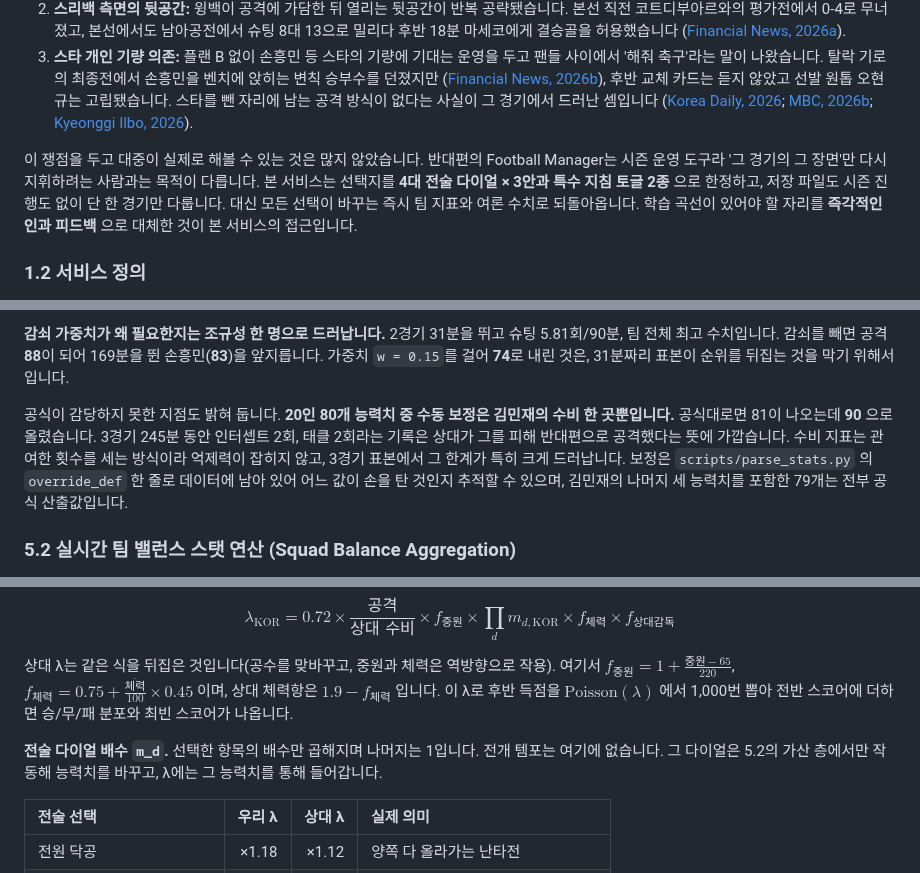
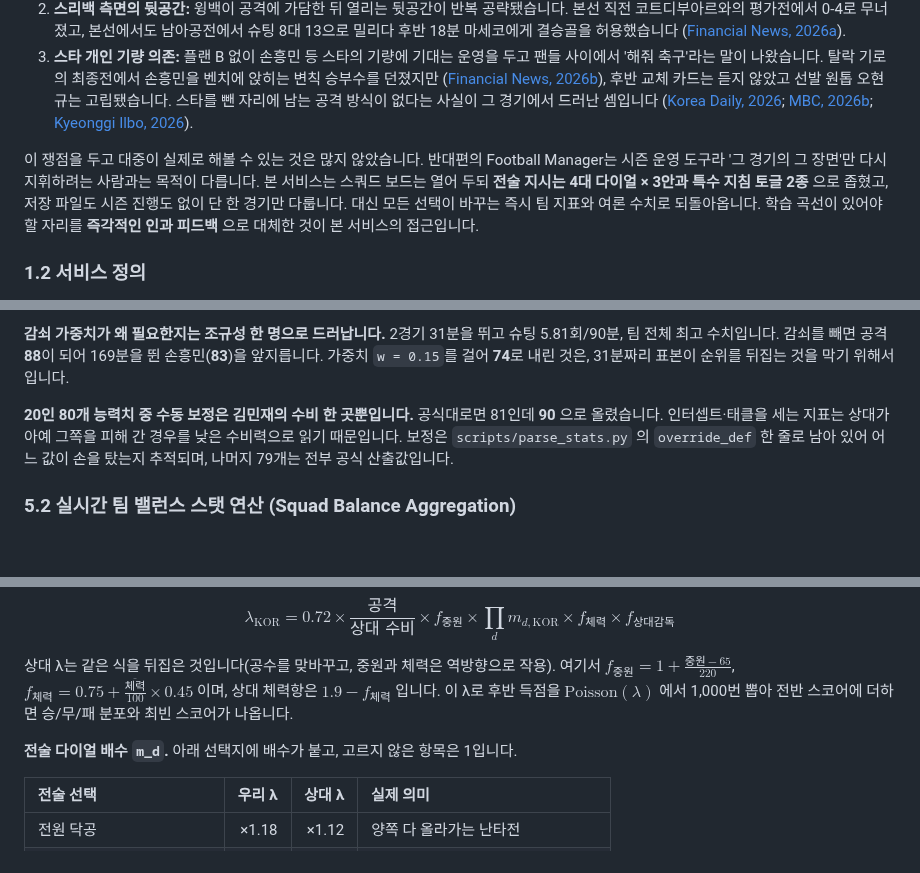
Before and after one commit to liminal-cipher/k-tactics-lab-2026, a Markdown page: PROPOSAL.md, 3 parts joined by grey strips. Drawn GitHub-style; blank space fills up the shorter version.

```diff
--- a/PROPOSAL.md
+++ b/PROPOSAL.md
@@ -17,7 +17,7 @@
 2. **스리백 측면의 뒷공간:** 윙백이 공격에 가담한 뒤 열리는 뒷공간이 반복 공략됐습니다. 본선 직전 코트디부아르와의 평가전에서 0-4로 무너졌고, 본선에서도 남아공전에서 슈팅 8대 13으로 밀리다 후반 18분 마세코에게 결승골을 허용했습니다 ([Financial News, 2026a](https://www.fnnews.com/news/202606251312188929)).
 3. **스타 개인 기량 의존:** 플랜 B 없이 손흥민 등 스타의 기량에 기대는 운영을 두고 팬들 사이에서 '해줘 축구'라는 말이 나왔습니다. 탈락 기로의 최종전에서 손흥민을 벤치에 앉히는 변칙 승부수를 던졌지만 ([Financial News, 2026b](https://www.fnnews.com/news/202606251055226408)), 후반 교체 카드는 듣지 않았고 선발 원톱 오현규는 고립됐습니다. 스타를 뺀 자리에 남는 공격 방식이 없다는 사실이 그 경기에서 드러난 셈입니다 ([Korea Daily, 2026](https://www.koreadaily.com/article/20260625003112534); [MBC, 2026b](https://imnews.imbc.com/news/2026/sports/article/6832790_36946.html); [Kyeonggi Ilbo, 2026](https://www.kyeonggi.com/article/20260626580030)).
 
-이 쟁점을 두고 대중이 실제로 해볼 수 있는 것은 많지 않았습니다. 반대편의 Football Manager는 시즌 운영 도구라 '그 경기의 그 장면'만 다시 지휘하려는 사람과는 목적이 다릅니다. 본 서비스는 선택지를 **4대 전술 다이얼 × 3안과 특수 지침 토글 2종** 으로 한정하고, 저장 파일도 시즌 진행도 없이 단 한 경기만 다룹니다. 대신 모든 선택이 바꾸는 즉시 팀 지표와 여론 수치로 되돌아옵니다. 학습 곡선이 있어야 할 자리를 **즉각적인 인과 피드백** 으로 대체한 것이 본 서비스의 접근입니다.
+이 쟁점을 두고 대중이 실제로 해볼 수 있는 것은 많지 않았습니다. 반대편의 Football Manager는 시즌 운영 도구라 '그 경기의 그 장면'만 다시 지휘하려는 사람과는 목적이 다릅니다. 본 서비스는 스쿼드 보드는 열어 두되 **전술 지시는 4대 다이얼 × 3안과 특수 지침 토글 2종** 으로 좁혔고, 저장 파일도 시즌 진행도 없이 단 한 경기만 다룹니다. 대신 모든 선택이 바꾸는 즉시 팀 지표와 여론 수치로 되돌아옵니다. 학습 곡선이 있어야 할 자리를 **즉각적인 인과 피드백** 으로 대체한 것이 본 서비스의 접근입니다.
 
 ### 1.2 서비스 정의
 
@@ -140,7 +140,7 @@
 
 **감쇠 가중치가 왜 필요한지는 조규성 한 명으로 드러납니다.** 2경기 31분을 뛰고 슈팅 5.81회/90분, 팀 전체 최고 수치입니다. 감쇠를 빼면 공격 **88**이 되어 169분을 뛴 손흥민(**83**)을 앞지릅니다. 가중치 `w = 0.15`를 걸어 **74**로 내린 것은, 31분짜리 표본이 순위를 뒤집는 것을 막기 위해서입니다.
 
-공식이 감당하지 못한 지점도 밝혀 둡니다. **20인 80개 능력치 중 수동 보정은 김민재의 수비 한 곳뿐입니다.** 공식대로면 81이 나오는데 **90** 으로 올렸습니다. 3경기 245분 동안 인터셉트 2회, 태클 2회라는 기록은 상대가 그를 피해 반대편으로 공격했다는 뜻에 가깝습니다. 수비 지표는 관여한 횟수를 세는 방식이라 억제력이 잡히지 않고, 3경기 표본에서 그 한계가 특히 크게 드러납니다. 보정은 `scripts/parse_stats.py` 의 `override_def` 한 줄로 데이터에 남아 있어 어느 값이 손을 탄 것인지 추적할 수 있으며, 김민재의 나머지 세 능력치를 포함한 79개는 전부 공식 산출값입니다.
+**20인 80개 능력치 중 수동 보정은 김민재의 수비 한 곳뿐입니다.** 공식대로면 81인데 **90** 으로 올렸습니다. 인터셉트·태클을 세는 지표는 상대가 아예 그쪽을 피해 간 경우를 낮은 수비력으로 읽기 때문입니다. 보정은 `scripts/parse_stats.py` 의 `override_def` 한 줄로 남아 있어 어느 값이 손을 탔는지 추적되며, 나머지 79개는 전부 공식 산출값입니다.
 
 ### 5.2 실시간 팀 밸런스 스탯 연산 (Squad Balance Aggregation)
 
@@ -207,7 +207,7 @@ $$\lambda_{\text{KOR}} = 0.72 \times \frac{\text{공격}}{\text{상대 수비}}
 
 상대 λ는 같은 식을 뒤집은 것입니다(공수를 맞바꾸고, 중원과 체력은 역방향으로 작용). 여기서 $f_{\text{중원}} = 1 + \frac{\text{중원}-65}{220}$, $f_{\text{체력}} = 0.75 + \frac{\overline{\text{체력}}}{100} \times 0.45$ 이며, 상대 체력항은 $1.9 - f_{\text{체력}}$ 입니다. 이 λ로 후반 득점을 $\text{Poisson}(\lambda)$ 에서 1,000번 뽑아 전반 스코어에 더하면 승/무/패 분포와 최빈 스코어가 나옵니다.
 
-**전술 다이얼 배수 `m_d`.** 선택한 항목의 배수만 곱해지며 나머지는 1입니다. 전개 템포는 여기에 없습니다. 그 다이얼은 5.2의 가산 층에서만 작동해 능력치를 바꾸고, λ에는 그 능력치를 통해 들어갑니다.
+**전술 다이얼 배수 `m_d`.** 아래 선택지에 배수가 붙고, 고르지 않은 항목은 1입니다.
 
 | 전술 선택 | 우리 λ | 상대 λ | 실제 의미 |
 | :-- | --: | --: | :-- |
```
Also changed, not shown: other parts of PROPOSAL.md (+6 -6 lines).
